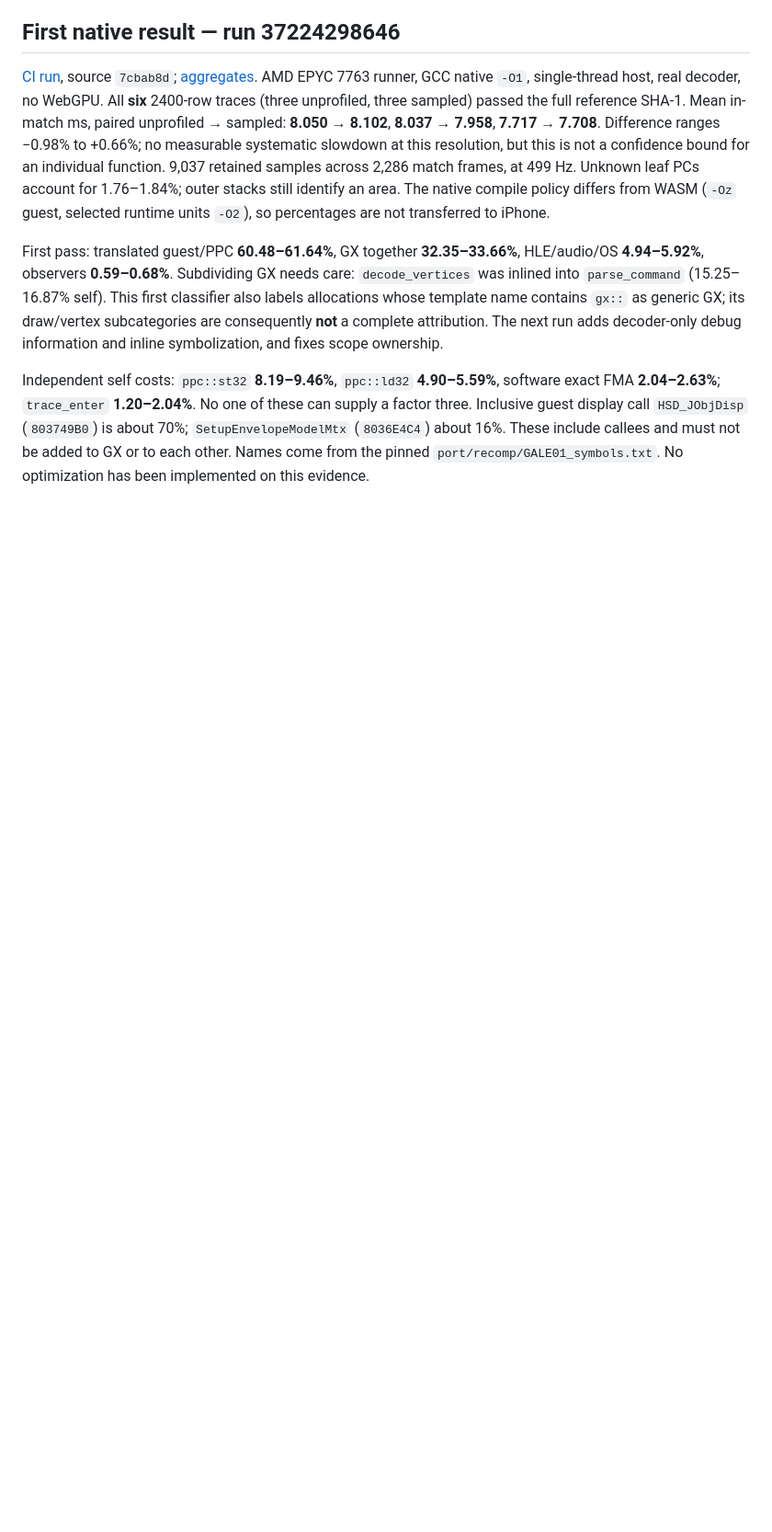
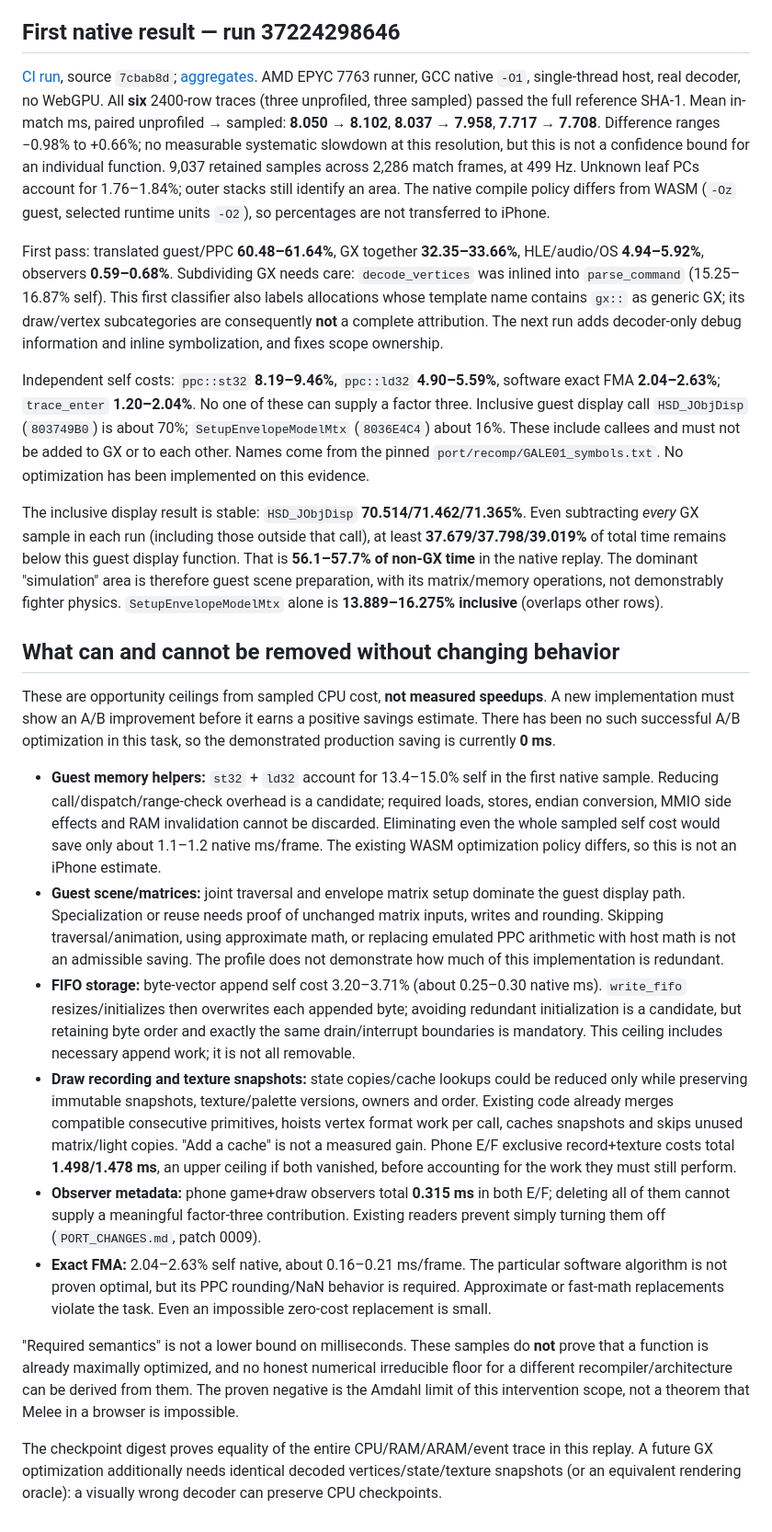
Before and after one commit to isDemetrio/melee-web, a Markdown page: docs/CORE_ATTRIBUTION.md, the part around the change. Shown at 92% size. Drawn GitHub-style; blank space fills up the shorter version.

Commit message:
docs: record simulation dominance and bounded reduction opportunities

```diff
--- a/docs/CORE_ATTRIBUTION.md
+++ b/docs/CORE_ATTRIBUTION.md
@@ -97,3 +97,53 @@ supply a factor three. Inclusive guest display call `HSD_JObjDisp` (`803749B0`)
 70%; `SetupEnvelopeModelMtx` (`8036E4C4`) about 16%. These include callees and must not
 be added to GX or to each other. Names come from the pinned `port/recomp/GALE01_symbols.txt`.
 No optimization has been implemented on this evidence.
+
+The inclusive display result is stable: `HSD_JObjDisp` **70.514/71.462/71.365%**.
+Even subtracting *every* GX sample in each run (including those outside that call), at least
+**37.679/37.798/39.019%** of total time remains below this guest display function. That is
+**56.1–57.7% of non-GX time** in the native replay. The dominant "simulation" area is therefore
+guest scene preparation, with its matrix/memory operations, not demonstrably fighter physics.
+`SetupEnvelopeModelMtx` alone is **13.889–16.275% inclusive** (overlaps other rows).
+
+## What can and cannot be removed without changing behavior
+
+These are opportunity ceilings from sampled CPU cost, **not measured speedups**. A new
+implementation must show an A/B improvement before it earns a positive savings estimate.
+There has been no such successful A/B optimization in this task, so the demonstrated
+production saving is currently **0 ms**.
+
+- **Guest memory helpers:** `st32` + `ld32` account for 13.4–15.0% self in the first
+  native sample. Reducing call/dispatch/range-check overhead is a candidate; required loads,
+  stores, endian conversion, MMIO side effects and RAM invalidation cannot be discarded.
+  Eliminating even the whole sampled self cost would save only about 1.1–1.2 native ms/frame.
+  The existing WASM optimization policy differs, so this is not an iPhone estimate.
+- **Guest scene/matrices:** joint traversal and envelope matrix setup dominate the guest
+  display path. Specialization or reuse needs proof of unchanged matrix inputs, writes and
+  rounding. Skipping traversal/animation, using approximate math, or replacing emulated PPC
+  arithmetic with host math is not an admissible saving. The profile does not demonstrate
+  how much of this implementation is redundant.
+- **FIFO storage:** byte-vector append self cost 3.20–3.71% (about 0.25–0.30 native ms).
+  `write_fifo` resizes/initializes then overwrites each appended byte; avoiding redundant
+  initialization is a candidate, but retaining byte order and exactly the same drain/interrupt
+  boundaries is mandatory. This ceiling includes necessary append work; it is not all removable.
+- **Draw recording and texture snapshots:** state copies/cache lookups could be reduced only
+  while preserving immutable snapshots, texture/palette versions, owners and order. Existing
+  code already merges compatible consecutive primitives, hoists vertex format work per call,
+  caches snapshots and skips unused matrix/light copies. "Add a cache" is not a measured gain.
+  Phone E/F exclusive record+texture costs total **1.498/1.478 ms**, an upper ceiling if both
+  vanished, before accounting for the work they must still perform.
+- **Observer metadata:** phone game+draw observers total **0.315 ms** in both E/F; deleting
+  all of them cannot supply a meaningful factor-three contribution. Existing readers prevent
+  simply turning them off (`PORT_CHANGES.md`, patch 0009).
+- **Exact FMA:** 2.04–2.63% self native, about 0.16–0.21 ms/frame. The particular software
+  algorithm is not proven optimal, but its PPC rounding/NaN behavior is required. Approximate
+  or fast-math replacements violate the task. Even an impossible zero-cost replacement is small.
+
+"Required semantics" is not a lower bound on milliseconds. These samples do **not** prove
+that a function is already maximally optimized, and no honest numerical irreducible floor
+for a different recompiler/architecture can be derived from them. The proven negative is the
+Amdahl limit of this intervention scope, not a theorem that Melee in a browser is impossible.
+
+The checkpoint digest proves equality of the entire CPU/RAM/ARAM/event trace in this replay.
+A future GX optimization additionally needs identical decoded vertices/state/texture snapshots
+(or an equivalent rendering oracle): a visually wrong decoder can preserve CPU checkpoints.
```
